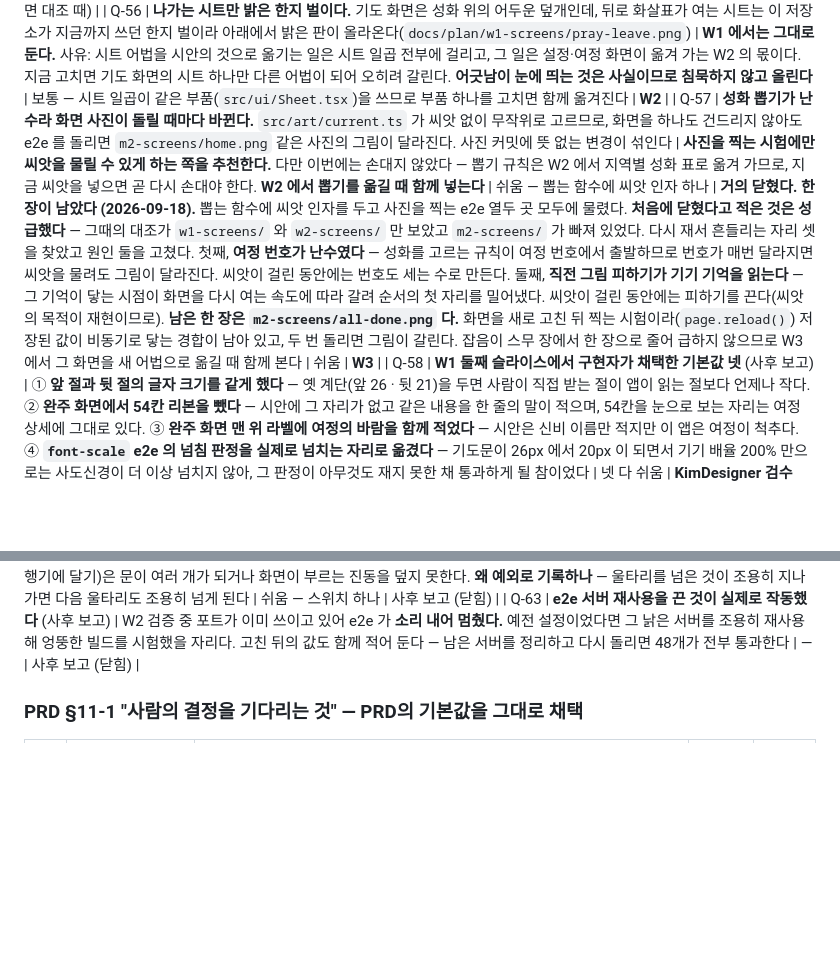
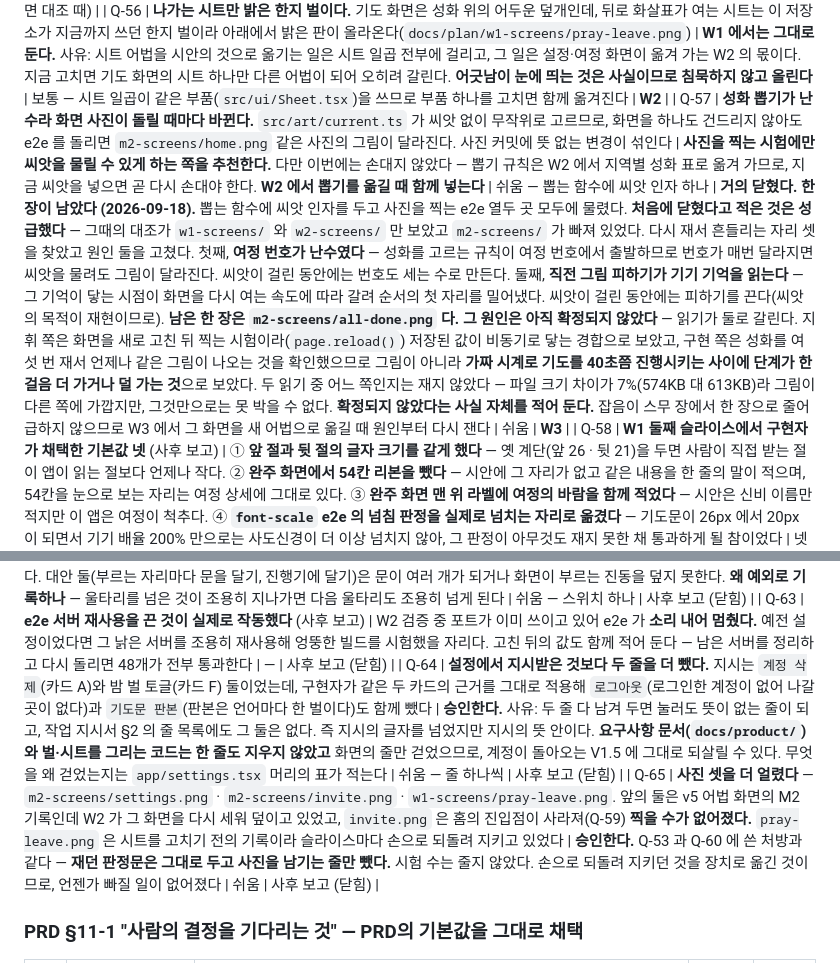
Before and after one commit to GeonwooKim-fitogether/My-Rosary-App, a Markdown page: decisions.md, 2 parts joined by grey strips. Rendered like a GitHub page; blank space fills up the shorter version.

Commit message:
docs(w2): 남은 사진 한 장의 원인을 확정되지 않은 것으로 되돌리고 판단 둘을 적는다
Q-57 에 "화면을 새로 고친 뒤 찍는 시험이라 저장된 값이 비동기로 닿는 경합"이라고
원인을 단정해 적었는데, 그것을 재서 확인하지 않았다. 구현 쪽은 성화를 여섯 번
재서 언제나 같은 그림이 나오는 것을 확인했으므로 그림이 아니라 가짜 시계로
기도를 진행시키는 사이에 단계가 한 걸음 더 가거나 덜 가는 것으로 보았다. 두
읽기 중 어느 쪽인지는 재지 않았으므로, 확정되지 않았다는 사실 자체를 적는다.

Q-64 — 설정에서 지시받은 것보다 두 줄을 더 뺀 것을 승인한다. 로그아웃과
기도문 판본이며, 카드 A·F 의 근거를 그대로 적용한 것이라 지시의 글자를 넘었지만
지시의 뜻 안이다. 요구사항 문서와 그리는 코드는 지우지 않았으므로 V1.5 에
되살릴 수 있다.

Q-65 — 사진 셋을 더 얼린 것을 승인한다. 그중 하나는 슬라이스마다 손으로
되돌려 지키던 것이라, 손으로 하던 일이 장치로 옮겨져 언젠가 빠질 일이 없어졌다.

Co-Authored-By: Claude Opus 5 <noreply@anthropic.com>
Claude-Session: https://claude.ai/code/session_014qdPzhHB5fbdkiJDXGXtXW

```diff
--- a/decisions.md
+++ b/decisions.md
@@ -432,13 +432,15 @@ PR 을 먼저 열고 그 안에서 작업한다. 열어 두면 커밋마다 자
 | Q-54 | **알 안의 숫자가 사라졌다.** 옛 화면은 지금 알을 반지름 17 로 부풀리고 그 안에 성모송의 몇째인지를 적었다. 새 시안은 알을 부풀리지 않으므로 숫자가 들어갈 자리가 없고, 그 숫자는 기도문 제목 옆의 세는 줄(`4 / 10`)로 옮겼다. 결정 9-4 가 '금 묵주에서 지금 알이 덜 갈리는' 것을 **크기 차이와 빛무리와 알 안의 숫자 셋이 함께** 막는다고 적었는데, 그 셋 중 둘이 사라진 셈이다 | **옮긴 채로 둔다.** 사유: 알을 부풀리지 않는 것은 결정 12-2 카드 D 가 채택한 시안 기하의 일부이고, 지금 알은 흰빛(`#fff6dc`)과 빛무리와 테로 갈린다 — 어두운 덮개 위에서 그 대비가 13.85~16.18 로 재질 넷(4.04~10.50)보다 뚜렷하다. 다만 **금 묵주에서 실제로 갈리는지는 사진으로 확인하지 않았다** — `docs/plan/w1-screens/` 의 여섯 장은 기본값인 붉은 장미로 찍혔다 | 쉬움 | **KimDesigner 검수** — 금 묵주로 한 장 찍어 대조한다 |
 | Q-55 | **묵주가 성화의 이목구비를 가린다.** FR-23 은 묵주가 얼굴을 가리지 않을 것을 요구하고, 옛 화면은 성화를 띠로 두고 초점 좌표를 슬롯마다 따로 잡아 그것을 지켰다. 새 시안은 성화를 화면 전체 배경으로 쓰고 초점을 세로로 14%(최대 60%)만 내리는데, 실제로 찍어 보니 고리와 꼬리가 인물의 얼굴 위에 놓이는 그림이 있다(`w1-screens/pray-390.png` 의 뺨과 턱, `pray-bead.png` 의 얼굴) | **시안대로 두고 올린다.** 사유: 화면의 모양은 시안이 이긴다(로드맵 §2 원칙 1)이고, 초점을 내리는 것은 시안 자신의 완화책이다. 그러나 FR-23 은 정본 요구사항이라 **묵주가 얼굴을 가려도 좋다고 정한 사람은 아직 없다.** 고치는 길은 둘이다 — 성화마다 기도 화면용 초점을 따로 잡거나(옛 화면이 쓰던 방법, 성화 열여섯에 값 하나씩), 고리의 자리를 아래로 내려 얼굴을 비우거나 | 보통 — 앞의 길은 값 열여섯, 뒤의 길은 시안의 배치를 바꾼다 | **KimDesigner 검수** (W1 화면 대조 때) |
 | Q-56 | **나가는 시트만 밝은 한지 벌이다.** 기도 화면은 성화 위의 어두운 덮개인데, 뒤로 화살표가 여는 시트는 이 저장소가 지금까지 쓰던 한지 벌이라 아래에서 밝은 판이 올라온다(`docs/plan/w1-screens/pray-leave.png`) | **W1 에서는 그대로 둔다.** 사유: 시트 어법을 시안의 것으로 옮기는 일은 시트 일곱 전부에 걸리고, 그 일은 설정·여정 화면이 옮겨 가는 W2 의 몫이다. 지금 고치면 기도 화면의 시트 하나만 다른 어법이 되어 오히려 갈린다. **어긋남이 눈에 띄는 것은 사실이므로 침묵하지 않고 올린다** | 보통 — 시트 일곱이 같은 부품(`src/ui/Sheet.tsx`)을 쓰므로 부품 하나를 고치면 함께 옮겨진다 | **W2** |
-| Q-57 | **성화 뽑기가 난수라 화면 사진이 돌릴 때마다 바뀐다.** `src/art/current.ts` 가 씨앗 없이 무작위로 고르므로, 화면을 하나도 건드리지 않아도 e2e 를 돌리면 `m2-screens/home.png` 같은 사진의 그림이 달라진다. 사진 커밋에 뜻 없는 변경이 섞인다 | **사진을 찍는 시험에만 씨앗을 물릴 수 있게 하는 쪽을 추천한다.** 다만 이번에는 손대지 않았다 — 뽑기 규칙은 W2 에서 지역별 성화 표로 옮겨 가므로, 지금 씨앗을 넣으면 곧 다시 손대야 한다. **W2 에서 뽑기를 옮길 때 함께 넣는다** | 쉬움 — 뽑는 함수에 씨앗 인자 하나 | **거의 닫혔다. 한 장이 남았다 (2026-09-18).** 뽑는 함수에 씨앗 인자를 두고 사진을 찍는 e2e 열두 곳 모두에 물렸다. **처음에 닫혔다고 적은 것은 성급했다** — 그때의 대조가 `w1-screens/` 와 `w2-screens/` 만 보았고 `m2-screens/` 가 빠져 있었다. 다시 재서 흔들리는 자리 셋을 찾았고 원인 둘을 고쳤다. 첫째, **여정 번호가 난수였다** — 성화를 고르는 규칙이 여정 번호에서 출발하므로 번호가 매번 달라지면 씨앗을 물려도 그림이 달라진다. 씨앗이 걸린 동안에는 번호도 세는 수로 만든다. 둘째, **직전 그림 피하기가 기기 기억을 읽는다** — 그 기억이 닿는 시점이 화면을 다시 여는 속도에 따라 갈려 순서의 첫 자리를 밀어냈다. 씨앗이 걸린 동안에는 피하기를 끈다(씨앗의 목적이 재현이므로). **남은 한 장은 `m2-screens/all-done.png` 다.** 화면을 새로 고친 뒤 찍는 시험이라(`page.reload()`) 저장된 값이 비동기로 닿는 경합이 남아 있고, 두 번 돌리면 그림이 갈린다. 잡음이 스무 장에서 한 장으로 줄어 급하지 않으므로 W3 에서 그 화면을 새 어법으로 옮길 때 함께 본다 | 쉬움 | **W3** |
+| Q-57 | **성화 뽑기가 난수라 화면 사진이 돌릴 때마다 바뀐다.** `src/art/current.ts` 가 씨앗 없이 무작위로 고르므로, 화면을 하나도 건드리지 않아도 e2e 를 돌리면 `m2-screens/home.png` 같은 사진의 그림이 달라진다. 사진 커밋에 뜻 없는 변경이 섞인다 | **사진을 찍는 시험에만 씨앗을 물릴 수 있게 하는 쪽을 추천한다.** 다만 이번에는 손대지 않았다 — 뽑기 규칙은 W2 에서 지역별 성화 표로 옮겨 가므로, 지금 씨앗을 넣으면 곧 다시 손대야 한다. **W2 에서 뽑기를 옮길 때 함께 넣는다** | 쉬움 — 뽑는 함수에 씨앗 인자 하나 | **거의 닫혔다. 한 장이 남았다 (2026-09-18).** 뽑는 함수에 씨앗 인자를 두고 사진을 찍는 e2e 열두 곳 모두에 물렸다. **처음에 닫혔다고 적은 것은 성급했다** — 그때의 대조가 `w1-screens/` 와 `w2-screens/` 만 보았고 `m2-screens/` 가 빠져 있었다. 다시 재서 흔들리는 자리 셋을 찾았고 원인 둘을 고쳤다. 첫째, **여정 번호가 난수였다** — 성화를 고르는 규칙이 여정 번호에서 출발하므로 번호가 매번 달라지면 씨앗을 물려도 그림이 달라진다. 씨앗이 걸린 동안에는 번호도 세는 수로 만든다. 둘째, **직전 그림 피하기가 기기 기억을 읽는다** — 그 기억이 닿는 시점이 화면을 다시 여는 속도에 따라 갈려 순서의 첫 자리를 밀어냈다. 씨앗이 걸린 동안에는 피하기를 끈다(씨앗의 목적이 재현이므로). **남은 한 장은 `m2-screens/all-done.png` 다. 그 원인은 아직 확정되지 않았다** — 읽기가 둘로 갈린다. 지휘 쪽은 화면을 새로 고친 뒤 찍는 시험이라(`page.reload()`) 저장된 값이 비동기로 닿는 경합으로 보았고, 구현 쪽은 성화를 여섯 번 재서 언제나 같은 그림이 나오는 것을 확인했으므로 그림이 아니라 **가짜 시계로 기도를 40초쯤 진행시키는 사이에 단계가 한 걸음 더 가거나 덜 가는 것**으로 보았다. 두 읽기 중 어느 쪽인지는 재지 않았다 — 파일 크기 차이가 7%(574KB 대 613KB)라 그림이 다른 쪽에 가깝지만, 그것만으로는 못 박을 수 없다. **확정되지 않았다는 사실 자체를 적어 둔다.** 잡음이 스무 장에서 한 장으로 줄어 급하지 않으므로 W3 에서 그 화면을 새 어법으로 옮길 때 원인부터 다시 잰다 | 쉬움 | **W3** |
 | Q-58 | **W1 둘째 슬라이스에서 구현자가 채택한 기본값 넷** (사후 보고) | ① **앞 절과 뒷 절의 글자 크기를 같게 했다** — 옛 계단(앞 26 · 뒷 21)을 두면 사람이 직접 받는 절이 앱이 읽는 절보다 언제나 작다. ② **완주 화면에서 54칸 리본을 뺐다** — 시안에 그 자리가 없고 같은 내용을 한 줄의 말이 적으며, 54칸을 눈으로 보는 자리는 여정 상세에 그대로 있다. ③ **완주 화면 맨 위 라벨에 여정의 바람을 함께 적었다** — 시안은 신비 이름만 적지만 이 앱은 여정이 척추다. ④ **`font-scale` e2e 의 넘침 판정을 실제로 넘치는 자리로 옮겼다** — 기도문이 26px 에서 20px 이 되면서 기기 배율 200% 만으로는 사도신경이 더 이상 넘치지 않아, 그 판정이 아무것도 재지 못한 채 통과하게 될 참이었다 | 넷 다 쉬움 | **KimDesigner 검수** (①②③) · 사후 보고 (④) |
 | Q-59 | **홈의 `초대 코드로 들어가기` 를 V1 에 남길 것인가.** 결정 12-2 의 카드 A 가 계정·조 기도·초대 코드를 V1.5 로 미뤘으므로, 그 줄이 여는 화면은 확인해 줄 서버가 없어 언제 눌러도 실패만 답한다. 그런데 시안의 홈에는 그 줄이 아예 없어, 구현자가 스스로 정하면 화면 하나가 조용히 사라지거나 쓸모없는 줄이 첫 화면에 남는다 | **뺀다. 다만 슬라이스 A 가 아니라 슬라이스 C 에서 뺀다.** 근거는 결정 12-2 카드 A 자신이 이미 적어 둔 문장이다 — "로그인 화면과 초대 코드 화면은 지우지 않고 **진입점만 끊어 두었다가** 되살릴 때 잇는다." 즉 무엇을 할지는 이미 정해져 있었고 남은 것은 시점뿐이다. 슬라이스 C 로 미루는 이유는 그 줄을 빼면 `settings.spec.ts` 의 시험 하나(`홈에서만 초대 코드 화면으로 들어간다` — Q-13)가 잴 것을 잃는데, 그 시험을 **"V1 에서는 정상 경로로 닿을 수 없다"를 재는 시험으로 바꾸는 일**이 설정 화면을 옮기는 슬라이스 C 와 같은 자리이기 때문이다. 그때까지는 남아 있다 | 쉬움 — 홈의 줄 하나와 시험 하나 | **슬라이스 C (W2 안)** |
 | Q-60 | **`docs/plan/m2-screens/home.png` 도 얼려야 하나.** W2 가 홈을 새 어법으로 다시 세웠는데, 그 자리를 찍던 시험이 같은 파일에 계속 찍고 있었다. 그대로 두면 M2 의 기록이 W2 의 화면으로 덮인다 — W1 이 묵주 사진 스무 장에서 겪은 것과 같은 모양이다(Q-53) | **얼린다. 승인한다.** 사유는 Q-53 과 같다 — 결정문이 가리키는 증거를 지금 없는 화면의 사진으로 덮지 않는다. 그 한 장을 찍던 줄만 내렸고 재던 판정문은 그대로 두었으며, `CLAUDE.md` 의 정본 표에 얼렸다는 사실과 새 사진이 어디 있는지를 적었다 | 쉬움 | 사후 보고 (닫힘) |
 | Q-61 | **e2e 묶음이 뒤쪽에서 무너지던 것의 진짜 원인 둘** (사후 보고) | 원인이 하나가 아니라 둘이었고, 둘 다 **오류를 내지 않고 시험 결과만 조용히 틀리게** 했다. 첫째, 정적 서버가 **끊긴 연결의 오류를 듣지 않아 프로세스째 죽었다** — 브라우저가 받던 중인 그림 요청을 끊으면 `EPIPE`·`ECONNRESET` 이 처리되지 않은 예외로 올라간다. 기도 화면과 홈이 성화를 화면 전체로 쓰면서 큰 그림 요청이 늘어 드러났다. 둘째, Playwright 설정이 **이미 떠 있는 서버를 재사용**하게 돼 있어, 서버 코드를 고친 뒤에도 낡은 코드로 돌던 옛 서버가 계속 쓰였다(같은 함정이 낡은 `dist` 로도 한 번 물었다). 고친 것은 둘이다 — 서버가 응답·소켓 오류를 듣게 했고, 재사용을 껐다. 재사용을 끄면 포트가 쓰이고 있을 때 **소리 내어 멈추므로** 조용히 엉뚱한 것을 시험하는 일이 없어진다. 고친 뒤 e2e 39개가 세 번 연속 전부 통과했다 | 쉬움 | 사후 보고 (닫힘) |
 | Q-62 | **울타리로 정한 엔진 파일 하나를 고쳤다** — `src/prayer/channels.ts`. 설정의 `진동` 토글(FR)을 지키려면 진동이 기기로 나가는 자리에 문이 하나 필요한데, 그 자리가 이 파일의 `vibrate()` 하나뿐이다 | **받아들인다. 다만 예외였다는 사실을 남긴다.** 더한 것은 켬/끔 스위치 하나이고 **진동 사전의 값이나 시점은 건드리지 않았다.** 설정을 이 파일이 직접 읽지 않고 밖에서 알려 주게 해, 기기 통로가 상태 저장소에 매이지 않게 했다. 대안 둘(부르는 자리마다 문을 달기, 진행기에 달기)은 문이 여러 개가 되거나 화면이 부르는 진동을 덮지 못한다. **왜 예외로 기록하나** — 울타리를 넘은 것이 조용히 지나가면 다음 울타리도 조용히 넘게 된다 | 쉬움 — 스위치 하나 | 사후 보고 (닫힘) |
 | Q-63 | **e2e 서버 재사용을 끈 것이 실제로 작동했다** (사후 보고) | W2 검증 중 포트가 이미 쓰이고 있어 e2e 가 **소리 내어 멈췄다.** 예전 설정이었다면 그 낡은 서버를 조용히 재사용해 엉뚱한 빌드를 시험했을 자리다. 고친 뒤의 값도 함께 적어 둔다 — 남은 서버를 정리하고 다시 돌리면 48개가 전부 통과한다 | — | 사후 보고 (닫힘) |
+| Q-64 | **설정에서 지시받은 것보다 두 줄을 더 뺐다.** 지시는 `계정 삭제`(카드 A)와 밤 벌 토글(카드 F) 둘이었는데, 구현자가 같은 두 카드의 근거를 그대로 적용해 `로그아웃`(로그인한 계정이 없어 나갈 곳이 없다)과 `기도문 판본`(판본은 언어마다 한 벌이다)도 함께 뺐다 | **승인한다.** 사유: 두 줄 다 남겨 두면 눌러도 뜻이 없는 줄이 되고, 작업 지시서 §2 의 줄 목록에도 그 둘은 없다. 즉 지시의 글자를 넘었지만 지시의 뜻 안이다. **요구사항 문서(`docs/product/`)와 벌·시트를 그리는 코드는 한 줄도 지우지 않았고** 화면의 줄만 걷었으므로, 계정이 돌아오는 V1.5 에 그대로 되살릴 수 있다. 무엇을 왜 걷었는지는 `app/settings.tsx` 머리의 표가 적는다 | 쉬움 — 줄 하나씩 | 사후 보고 (닫힘) |
+| Q-65 | **사진 셋을 더 얼렸다** — `m2-screens/settings.png` · `m2-screens/invite.png` · `w1-screens/pray-leave.png`. 앞의 둘은 v5 어법 화면의 M2 기록인데 W2 가 그 화면을 다시 세워 덮이고 있었고, `invite.png` 은 홈의 진입점이 사라져(Q-59) **찍을 수가 없어졌다.** `pray-leave.png` 은 시트를 고치기 전의 기록이라 슬라이스마다 손으로 되돌려 지키고 있었다 | **승인한다.** Q-53 과 Q-60 에 쓴 처방과 같다 — **재던 판정문은 그대로 두고 사진을 남기는 줄만 뺐다.** 시험 수는 줄지 않았다. 손으로 되돌려 지키던 것을 장치로 옮긴 것이므로, 언젠가 빠질 일이 없어졌다 | 쉬움 | 사후 보고 (닫힘) |
 
 ### PRD §11-1 "사람의 결정을 기다리는 것" — PRD의 기본값을 그대로 채택
 
```
